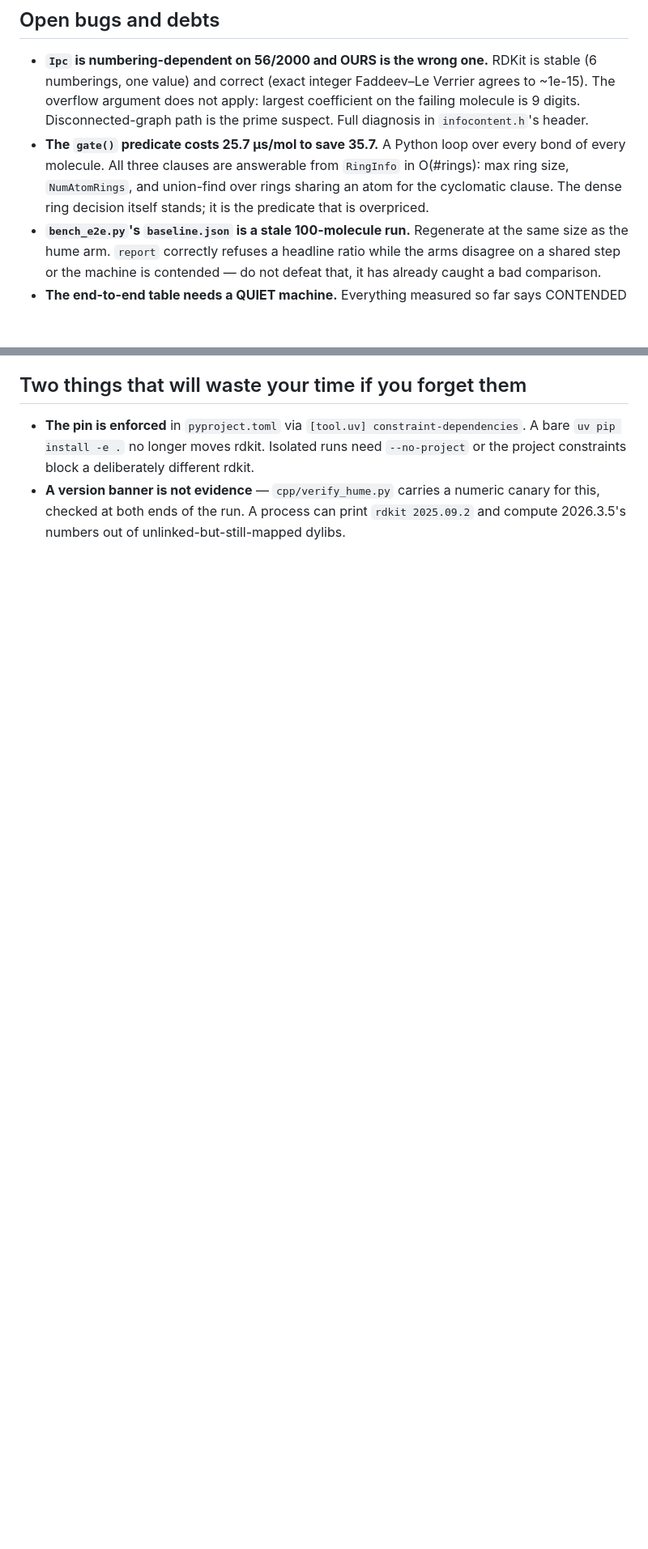
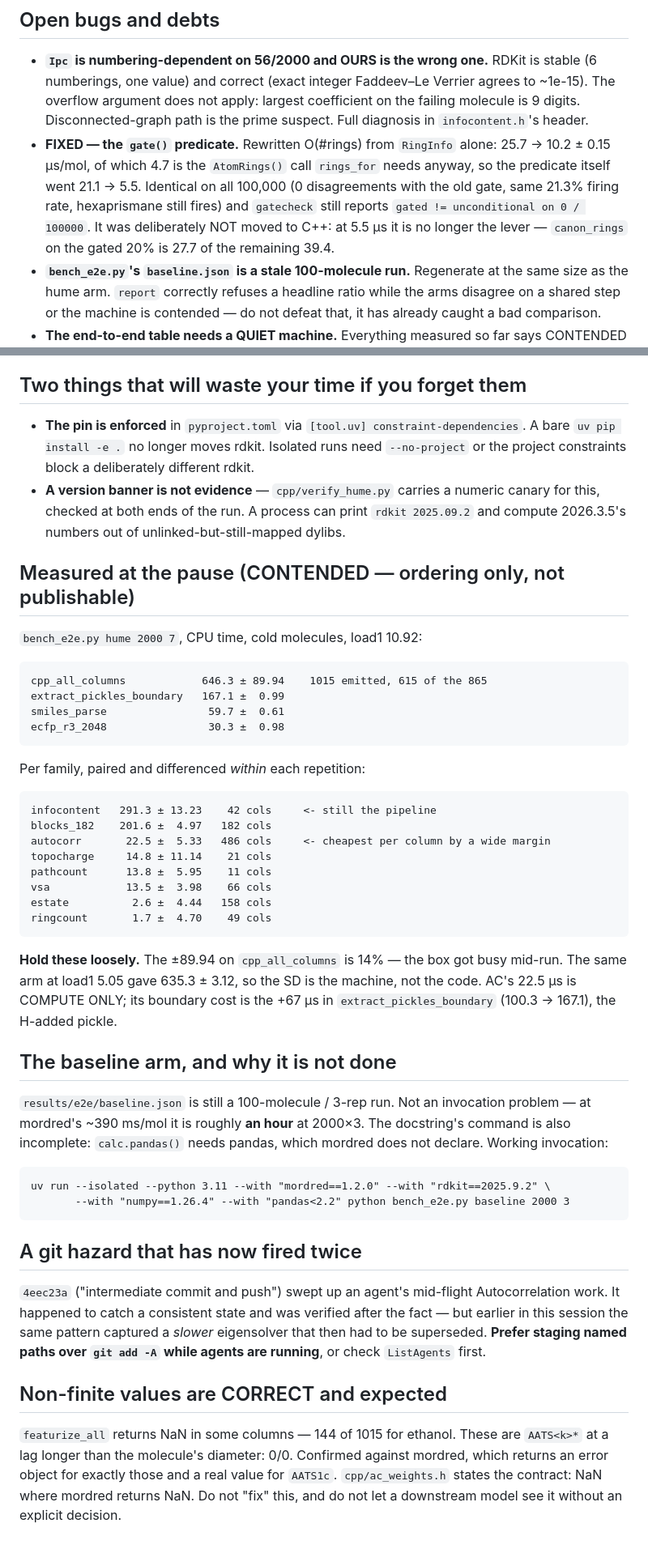
Before and after one commit to leifsieben/hume, a Markdown page: PORT_STATUS.md, 2 parts joined by grey strips. Shown at 81% size. Drawn GitHub-style; blank space fills up the shorter version.

````diff
--- a/PORT_STATUS.md
+++ b/PORT_STATUS.md
@@ -250,10 +262,12 @@ open bug, see the header.
   numberings, one value) and correct (exact integer Faddeev–Le Verrier agrees to ~1e-15). The
   overflow argument does not apply: largest coefficient on the failing molecule is 9 digits.
   Disconnected-graph path is the prime suspect. Full diagnosis in `infocontent.h`'s header.
-* **The `gate()` predicate costs 25.7 µs/mol to save 35.7.** A Python loop over every bond of
-  every molecule. All three clauses are answerable from `RingInfo` in O(#rings): max ring size,
-  `NumAtomRings`, and union-find over rings sharing an atom for the cyclomatic clause. The dense
-  ring decision itself stands; it is the predicate that is overpriced.
+* **FIXED — the `gate()` predicate.** Rewritten O(#rings) from `RingInfo` alone: 25.7 → 10.2
+  ± 0.15 µs/mol, of which 4.7 is the `AtomRings()` call `rings_for` needs anyway, so the
+  predicate itself went 21.1 → 5.5. Identical on all 100,000 (0 disagreements with the old gate,
+  same 21.3% firing rate, hexaprismane still fires) and `gatecheck` still reports
+  `gated != unconditional on 0 / 100000`. It was deliberately NOT moved to C++: at 5.5 µs it is
+  no longer the lever — `canon_rings` on the gated 20% is 27.7 of the remaining 39.4.
 * **`bench_e2e.py`'s `baseline.json` is a stale 100-molecule run.** Regenerate at the same size
   as the hume arm. `report` correctly refuses a headline ratio while the arms disagree on a
   shared step or the machine is contended — do not defeat that, it has already caught a bad
@@ -272,3 +286,54 @@ open bug, see the header.
 * **A version banner is not evidence** — `cpp/verify_hume.py` carries a numeric canary for this,
   checked at both ends of the run. A process can print `rdkit 2025.09.2` and compute 2026.3.5's
   numbers out of unlinked-but-still-mapped dylibs.
+
+## Measured at the pause (CONTENDED — ordering only, not publishable)
+
+`bench_e2e.py hume 2000 7`, CPU time, cold molecules, load1 10.92:
+
+    cpp_all_columns            646.3 ± 89.94    1015 emitted, 615 of the 865
+    extract_pickles_boundary   167.1 ±  0.99
+    smiles_parse                59.7 ±  0.61
+    ecfp_r3_2048                30.3 ±  0.98
+
+Per family, paired and differenced *within* each repetition:
+
+    infocontent   291.3 ± 13.23    42 cols     <- still the pipeline
+    blocks_182    201.6 ±  4.97   182 cols
+    autocorr       22.5 ±  5.33   486 cols     <- cheapest per column by a wide margin
+    topocharge     14.8 ± 11.14    21 cols
+    pathcount      13.8 ±  5.95    11 cols
+    vsa            13.5 ±  3.98    66 cols
+    estate          2.6 ±  4.44   158 cols
+    ringcount       1.7 ±  4.70    49 cols
+
+**Hold these loosely.** The ±89.94 on `cpp_all_columns` is 14% — the box got busy mid-run. The
+same arm at load1 5.05 gave 635.3 ± 3.12, so the SD is the machine, not the code. AC's 22.5 µs is
+COMPUTE ONLY; its boundary cost is the +67 µs in `extract_pickles_boundary` (100.3 → 167.1), the
+H-added pickle.
+
+## The baseline arm, and why it is not done
+
+`results/e2e/baseline.json` is still a 100-molecule / 3-rep run. Not an invocation problem — at
+mordred's ~390 ms/mol it is roughly **an hour** at 2000×3. The docstring's command is also
+incomplete: `calc.pandas()` needs pandas, which mordred does not declare. Working invocation:
+
+```
+uv run --isolated --python 3.11 --with "mordred==1.2.0" --with "rdkit==2025.9.2" \
+       --with "numpy==1.26.4" --with "pandas<2.2" python bench_e2e.py baseline 2000 3
+```
+
+## A git hazard that has now fired twice
+
+`4eec23a` ("intermediate commit and push") swept up an agent's mid-flight Autocorrelation work.
+It happened to catch a consistent state and was verified after the fact — but earlier in this
+session the same pattern captured a *slower* eigensolver that then had to be superseded. **Prefer
+staging named paths over `git add -A` while agents are running**, or check `ListAgents` first.
+
+## Non-finite values are CORRECT and expected
+
+`featurize_all` returns NaN in some columns — 144 of 1015 for ethanol. These are `AATS<k>*` at a
+lag longer than the molecule's diameter: 0/0. Confirmed against mordred, which returns an error
+object for exactly those and a real value for `AATS1c`. `cpp/ac_weights.h` states the contract:
+NaN where mordred returns NaN. Do not "fix" this, and do not let a downstream model see it
+without an explicit decision.
````
Also changed, not shown: other parts of PORT_STATUS.md (+25 -13 lines).
